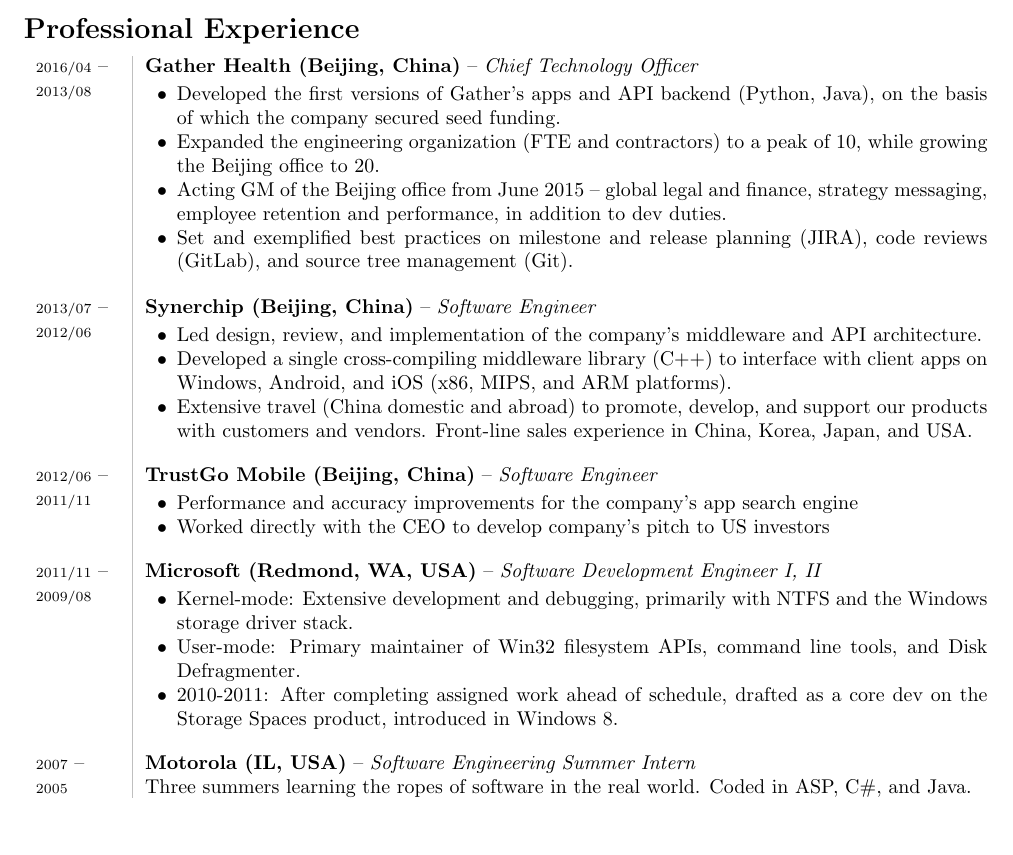
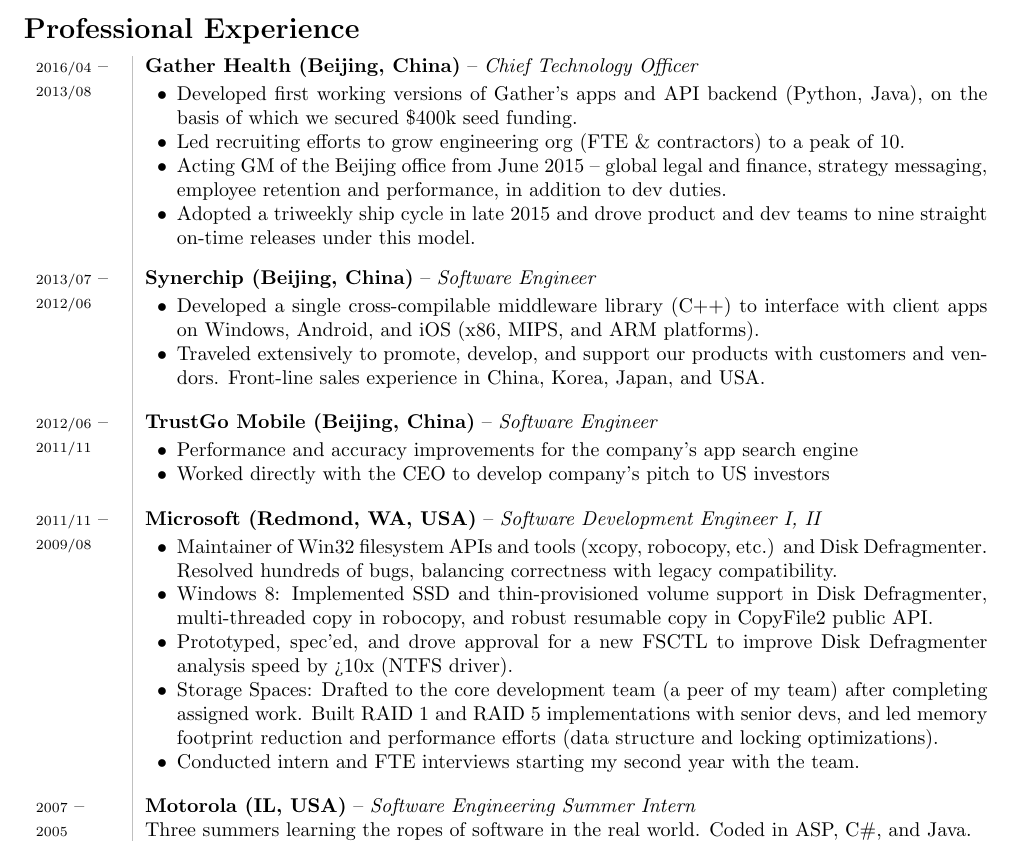
Before and after one commit to jrdietrick/cv, a LaTeX CV (cv.tex): part of the page, cut so that both start at the same text. Compiled offline with pdfLaTeX; a LaTeX package or settings file that is missing is left out.

Commit message:
A lot of rewrites

```diff
--- a/cv.tex
+++ b/cv.tex
@@ -60,10 +60,12 @@
         {\bf Gather Health (Beijing, China)} -- \textit{Chief Technology Officer}\\
         \spaceBeforeExperienceBullets
         \begin{itemize}[leftmargin=16pt]
-            \item Developed the first versions of Gather's apps and API backend (Python, Java), on the basis of which the company secured seed funding.
-            \item Expanded the engineering organization (FTE and contractors) to a peak of 10, while growing the Beijing office to 20.
+            \item Developed first working versions of Gather's apps and API backend (Python, Java), on the basis of which we secured \$400k seed funding.
+            \item Led recruiting efforts to grow engineering org (FTE \& contractors) to a peak of 10.
             \item Acting GM of the Beijing office from June 2015 -- global legal and finance, strategy messaging, employee retention and performance, in addition to dev duties.
-            \item Set and exemplified best practices on milestone and release planning (JIRA), code reviews (GitLab), and source tree management (Git).
+            % \item Developed performance evaluation framework in conjunction with the other leads, and personally worked each employee in Beijing through quarterly evaluation and goal-setting.
+            \item Adopted a triweekly ship cycle in late 2015 and drove product and dev teams to nine straight on-time releases under this model.
+            % \item Set and exemplified best practices on milestone and release planning (JIRA), code reviews (GitLab), and source tree management (Git).
             % \item Implemented and maintained Gather's cloud infrastructure (Amazon AWS, Fabric).
         \end{itemize}
     }\\
@@ -78,9 +80,9 @@
         {\bf Synerchip (Beijing, China)} -- \textit{Software Engineer}\\
         \spaceBeforeExperienceBullets
         \begin{itemize}[leftmargin=16pt]
-            \item Led design, review, and implementation of the company's middleware and API architecture.
-            \item Developed a single cross-compiling middleware library (C++) to interface with client apps on Windows, Android, and iOS (x86, MIPS, and ARM platforms).
-            \item Extensive travel (China domestic and abroad) to promote, develop, and support our products with customers and vendors. Front-line sales experience in China, Korea, Japan, and USA.
+            % \item Led design, review, and implementation of the company's middleware and API architecture.
+            \item Developed a single cross-compilable middleware library (C++) to interface with client apps on Windows, Android, and iOS (x86, MIPS, and ARM platforms).
+            \item Traveled extensively to promote, develop, and support our products with customers and vendors. Front-line sales experience in China, Korea, Japan, and USA.
         \end{itemize}
     }\\
 
@@ -110,10 +112,11 @@
         \spaceBeforeExperienceBullets
         \begin{itemize}[leftmargin=16pt]
             % \item Driver development and maintenance for Windows Storage and Filesystems group
-            \item Kernel-mode: Extensive development and debugging, primarily with NTFS and the Windows storage driver stack.
-            \item User-mode: Primary maintainer of Win32 filesystem APIs, command line tools, and Disk Defragmenter.
-            \item 2010-2011: After completing assigned work ahead of schedule, drafted as a core dev on the Storage Spaces product, introduced in Windows 8.
-            % \item Prototyped, designed, and implemented two significant filesystem performance enhancements, in addition to completing scheduled work. Worked both from proof-of-concept through director approval.
+            \item Maintainer of Win32 filesystem APIs and tools (xcopy, robocopy, etc.) and Disk Defragmenter. Resolved hundreds of bugs, balancing correctness with legacy compatibility.
+            \item Windows 8: Implemented SSD and thin-provisioned volume support in Disk Defragmenter, multi-threaded copy in robocopy, and robust resumable copy in CopyFile2 public API.
+            \item Prototyped, spec'ed, and drove approval for a new FSCTL to improve Disk Defragmenter analysis speed by >10x (NTFS driver).
+            \item Storage Spaces: Drafted to the core development team (a peer of my team) after completing assigned work. Built RAID 1 and RAID 5 implementations with senior devs, and led memory footprint reduction and performance efforts (data structure and locking optimizations).
+            \item Conducted intern and FTE interviews starting my second year with the team.
             % \item Received internal “Gold Star” award for performance.
         \end{itemize}
     }\\
```
